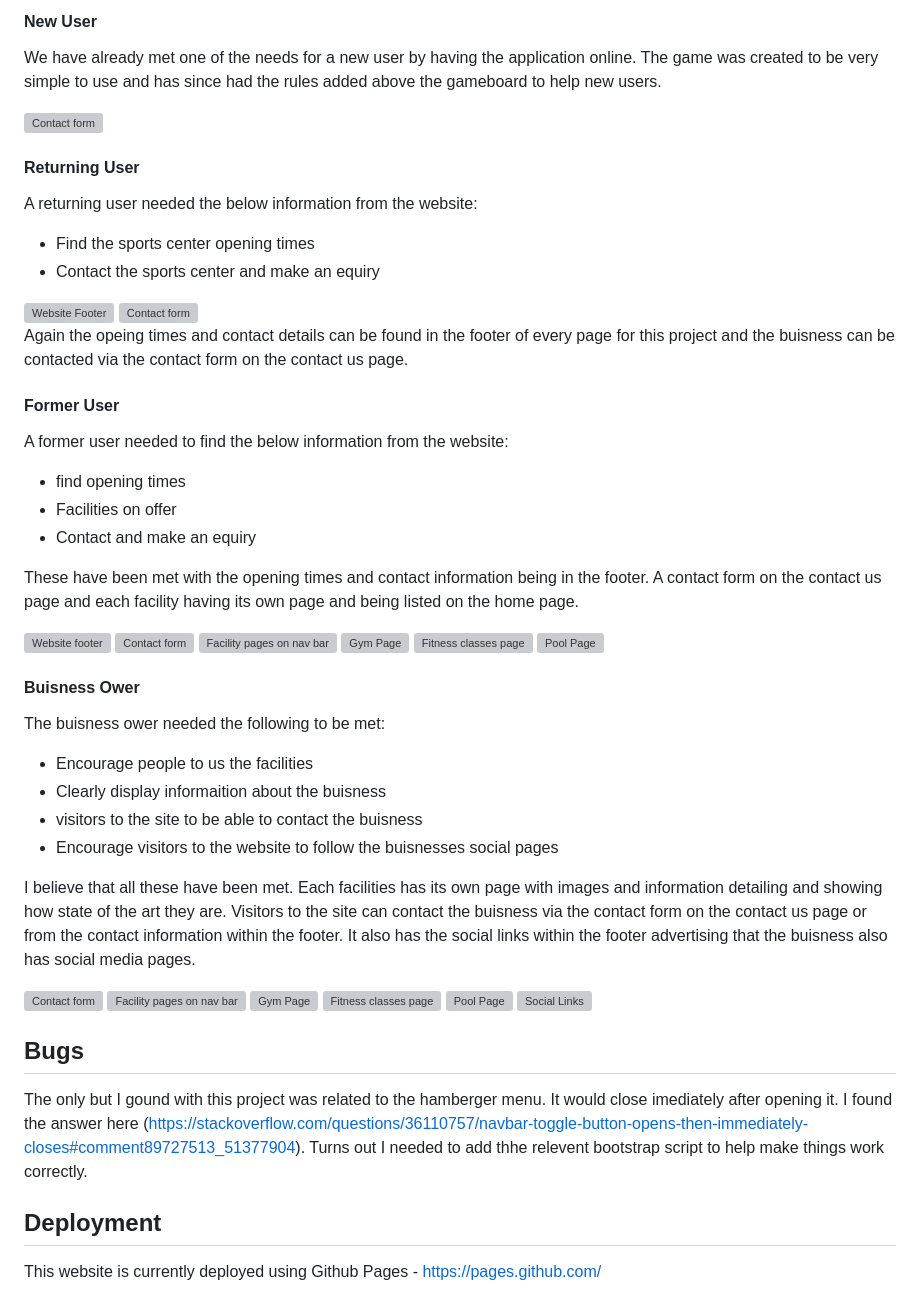
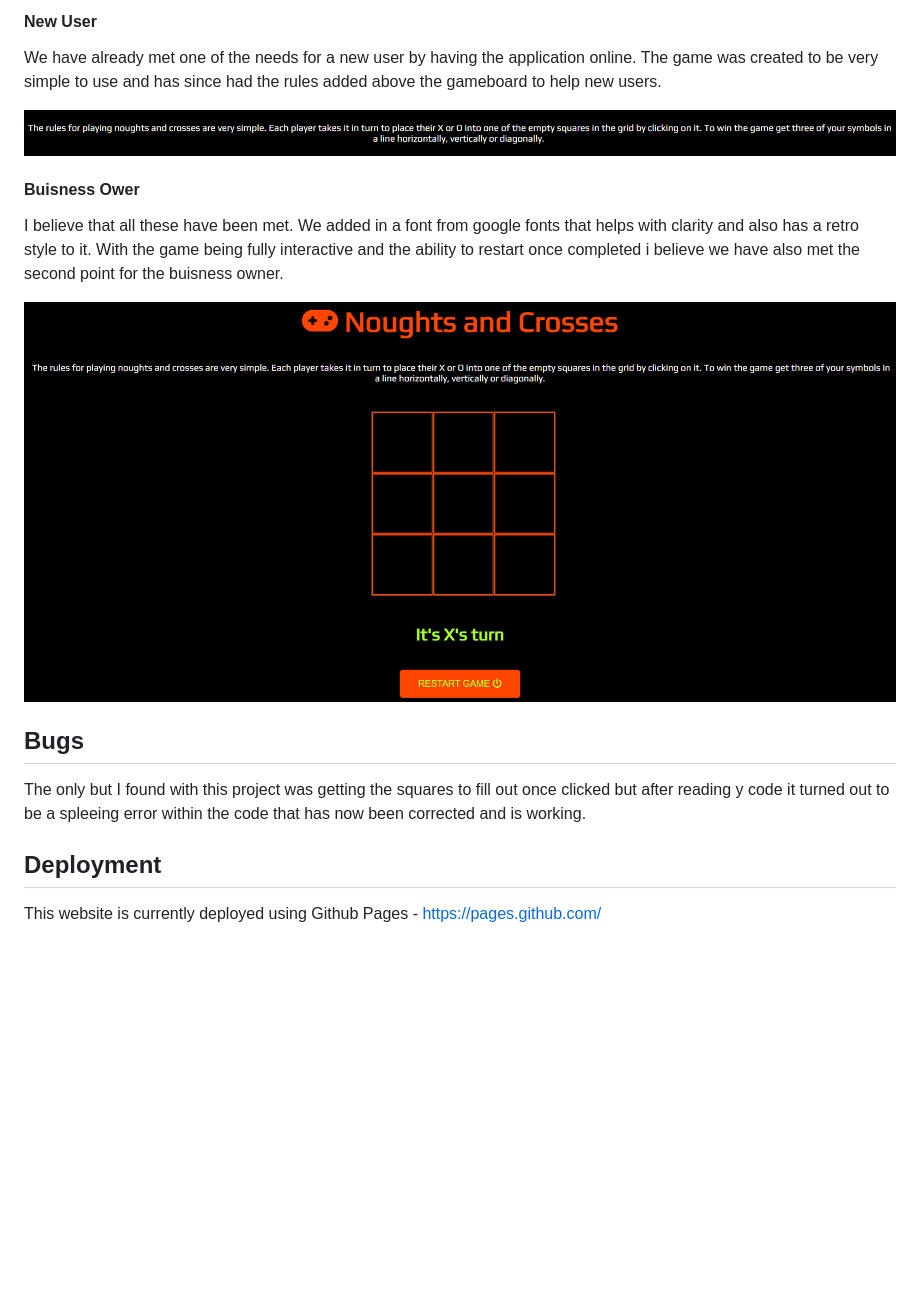
Before and after one commit to Gazerb/noughts-and-crosses, a Markdown page: README.md, the part around the change printed below. GitHub-like rendering; pictures changed too: documentation/readme-images/home-page.png (added), documentation/readme-images/rules.png (added); blank space fills up the shorter version; grey boxes are pictures that could not be loaded.

Commit message:
Final version of readme completed

```diff
--- a/README.md
+++ b/README.md
@@ -218,60 +218,18 @@ Below I will discuss how the project met the requirements of the user stories fr
 #### New User
 We have already met one of the needs for a new user by having the application online. The game was created to be very simple to use and has since had the rules added above the gameboard to help new users.
 
-<img src="documentation/readme-images/contact-form.PNG" height="auto" width="100%" alt="Contact form" />
-
-
-#### Returning User
-A returning user needed the below information from the website:
-<ul>
-    <li>Find the sports center opening times</li>
-    <li>Contact the sports center and make an equiry</li>
-</ul>
-
-<img src="documentation/readme-images/footer.PNG" height="auto" width="100%" alt="Website Footer" />
-<img src="documentation/readme-images/contact-form.PNG" height="auto" width="100%" alt="Contact form" />
-
-Again the opeing times and contact details can be found in the footer of every page for this project and the buisness can be contacted via the contact form on the contact us page.
-
-#### Former User
-A former user needed to find the below information from the website:
-<ul>
-    <li>find opening times</li>
-    <li>Facilities on offer</li>
-    <li>Contact and make an equiry</li>
-</ul>
-
-These have been met with the opening times and contact information being in the footer. A contact form on the contact us page and each facility having its own page and being listed on the home page.
-
-<img src="documentation/readme-images/footer.PNG" height="auto" width="100%" alt="Website footer" />
-<img src="documentation/readme-images/contact-form.PNG" height="auto" width="100%" alt="Contact form" />
-<img src="documentation/readme-images/gym-pool-fit.PNG" height="auto" width="100%" alt="Facility pages on nav bar" />
-<img src="documentation/readme-images/gym-page.png" height="auto" width="100%" alt="Gym Page" />
-<img src="documentation/readme-images/fitness-page.png" height="auto" width="100%" alt="Fitness classes page" />
-<img src="documentation/readme-images/pool-page.png" height="auto" width="100%" alt="Pool Page" />
+<img src="documentation/readme-images/rules.png" height="auto" width="100%" alt="Game rules" />
 
 
 #### Buisness Ower
-The buisness ower needed the following to be met:
-<ul>
-    <li>Encourage people to us the facilities</li>
-    <li>Clearly display informaition about the buisness</li>
-    <li>visitors to the site to be able to contact the buisness</li>
-    <li>Encourage visitors to the website to follow the buisnesses social pages</li>
-</ul>
 
-I believe that all these have been met. Each facilities has its own page with images and information detailing and showing how state of the art they are. Visitors to the site can contact the buisness via the contact form on the contact us page or from the contact information within the footer. It also has the social links within the footer advertising that the buisness also has social media pages.
+I believe that all these have been met. We added in a font from google fonts that helps with clarity and also has a retro style to it. With the game being fully interactive and the ability to restart once completed i believe we have also met the second point for the buisness owner.
 
-<img src="documentation/readme-images/contact-form.PNG" height="auto" width="100%" alt="Contact form" />
-<img src="documentation/readme-images/gym-pool-fit.PNG" height="auto" width="100%" alt="Facility pages on nav bar" />
-<img src="documentation/readme-images/gym-page.png" height="auto" width="100%" alt="Gym Page" />
-<img src="documentation/readme-images/fitness-page.png" height="auto" width="100%" alt="Fitness classes page" />
-<img src="documentation/readme-images/pool-page.png" height="auto" width="100%" alt="Pool Page" />
-<img src="documentation/readme-images/socials.PNG" height="auto" width="100%" alt="Social Links" />
+<img src="documentation/readme-images/home-page.png" height="auto" width="100%" alt="Home page" />
 
 
 ## Bugs
-The only but I gound with this project was related to the hamberger menu. It would close imediately after opening it. I found the answer here (https://stackoverflow.com/questions/36110757/navbar-toggle-button-opens-then-immediately-closes#comment89727513_51377904). Turns out I needed to add thhe relevent bootstrap script to help make things work correctly.
+The only but I found with this project was getting the squares to fill out once clicked but after reading y code it turned out to be a spleeing error within the code that has now been corrected and is working.
 
 
 ## Deployment
```
Also changed, not shown: other parts of README.md (+6 -48 lines).
